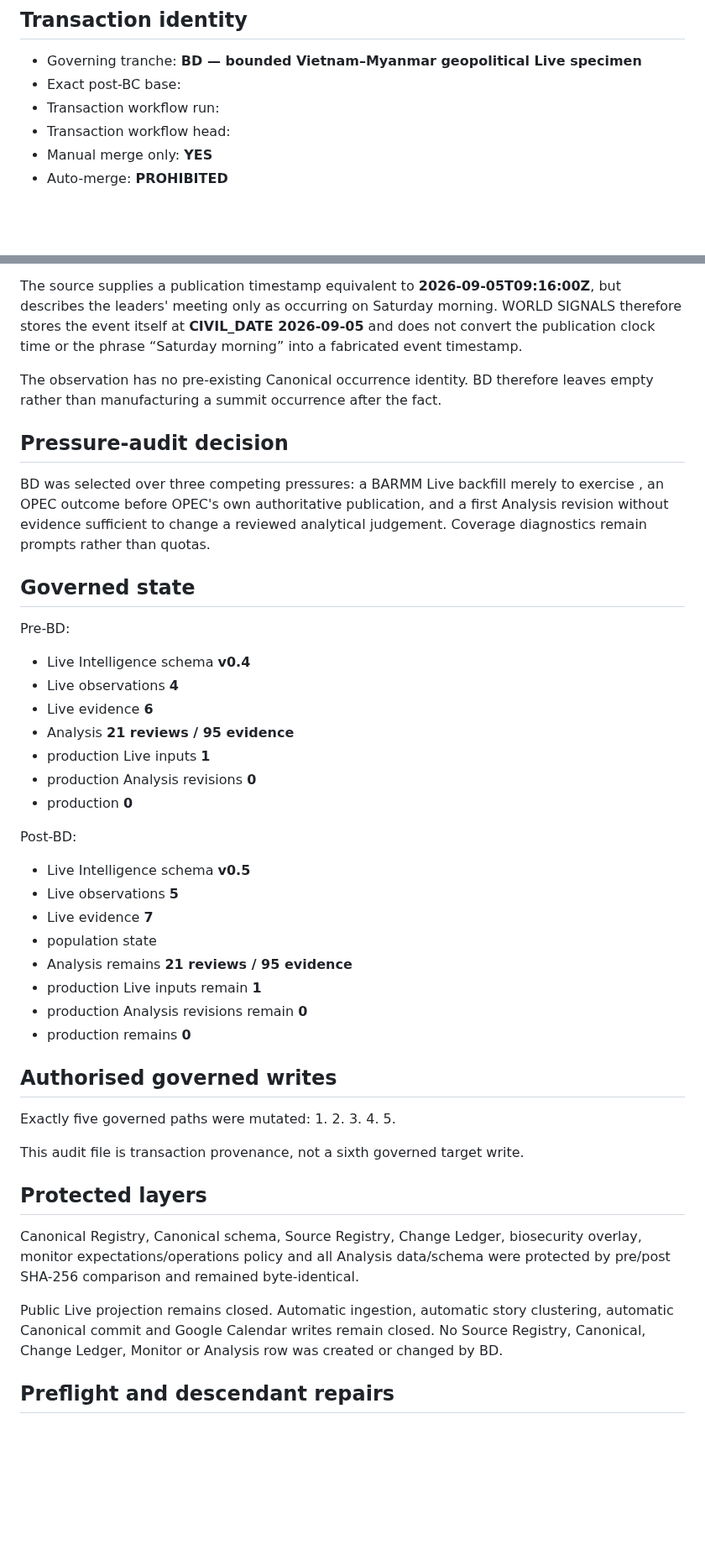
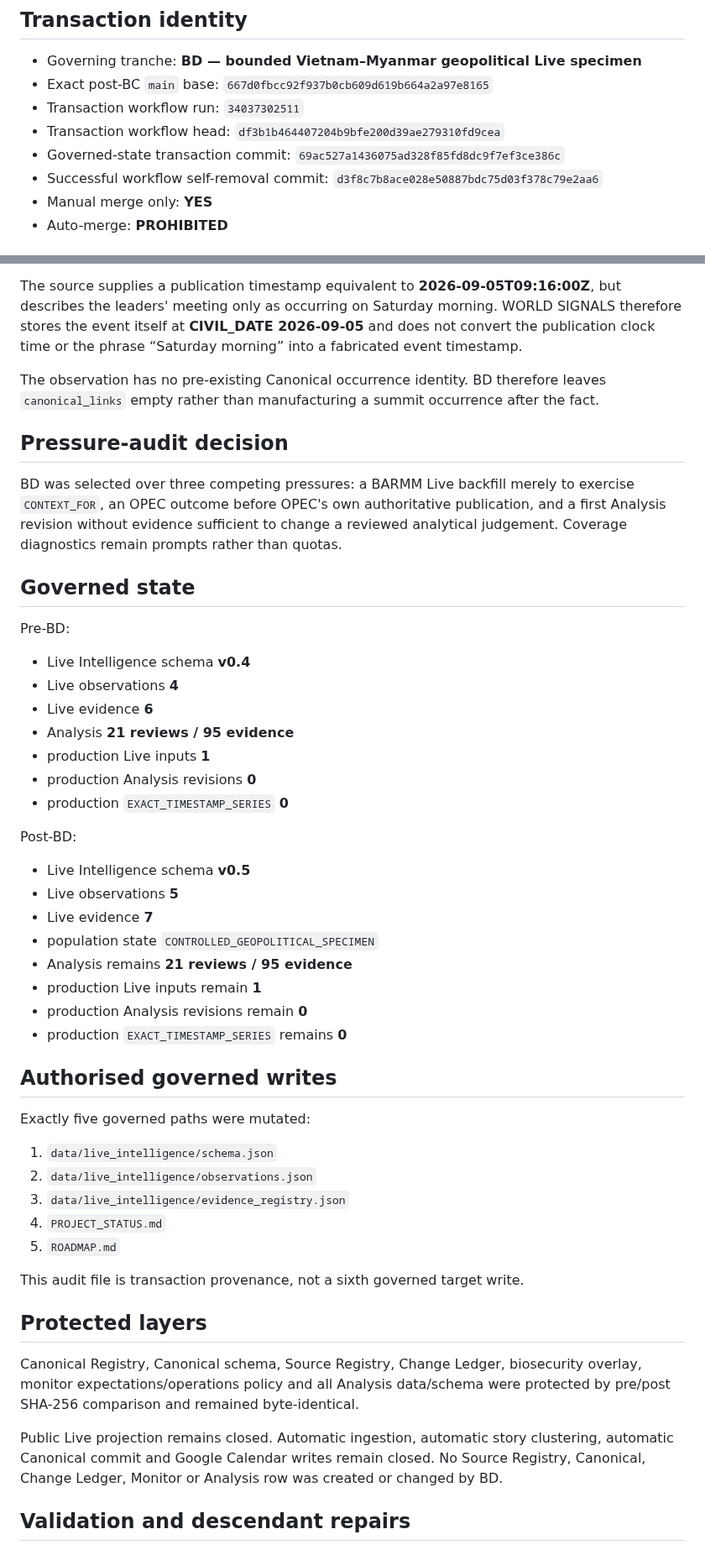
Before and after one commit to MusicOfScience/world-signals, a Markdown page: data/live_intelligence/VIETNAM_MYANMAR_LIVE_BD_TRANSACTION_AUDIT_v0.1.md, 2 parts joined by grey strips. Shown at 84% size. Rendered like a GitHub page; blank space fills up the shorter version.

Commit message:
BD: repair transaction audit provenance formatting

```diff
--- a/data/live_intelligence/VIETNAM_MYANMAR_LIVE_BD_TRANSACTION_AUDIT_v0.1.md
+++ b/data/live_intelligence/VIETNAM_MYANMAR_LIVE_BD_TRANSACTION_AUDIT_v0.1.md
@@ -3,9 +3,11 @@
 ## Transaction identity
 
 - Governing tranche: **BD — bounded Vietnam–Myanmar geopolitical Live specimen**
-- Exact post-BC  base:
-- Transaction workflow run:
-- Transaction workflow head:
+- Exact post-BC `main` base: `667d0fbcc92f937b0cb609d619b664a2a97e8165`
+- Transaction workflow run: `34037302511`
+- Transaction workflow head: `df3b1b464407204b9bfe200d39ae279310fd9cea`
+- Governed-state transaction commit: `69ac527a1436075ad328f85fd8dc9f7ef3ce386c`
+- Successful workflow self-removal commit: `d3f8c7b8ace028e50887bdc75d03f378c79e2aa6`
 - Manual merge only: **YES**
 - Auto-merge: **PROHIBITED**
 
@@ -15,11 +17,11 @@ BD admits one current first-party geopolitical development: the Government of Vi
 
 The source supplies a publication timestamp equivalent to **2026-09-05T09:16:00Z**, but describes the leaders' meeting only as occurring on Saturday morning. WORLD SIGNALS therefore stores the event itself at **CIVIL_DATE 2026-09-05** and does not convert the publication clock time or the phrase “Saturday morning” into a fabricated event timestamp.
 
-The observation has no pre-existing Canonical occurrence identity. BD therefore leaves  empty rather than manufacturing a summit occurrence after the fact.
+The observation has no pre-existing Canonical occurrence identity. BD therefore leaves `canonical_links` empty rather than manufacturing a summit occurrence after the fact.
 
 ## Pressure-audit decision
 
-BD was selected over three competing pressures: a BARMM Live backfill merely to exercise , an OPEC outcome before OPEC's own authoritative publication, and a first Analysis revision without evidence sufficient to change a reviewed analytical judgement. Coverage diagnostics remain prompts rather than quotas.
+BD was selected over three competing pressures: a BARMM Live backfill merely to exercise `CONTEXT_FOR`, an OPEC outcome before OPEC's own authoritative publication, and a first Analysis revision without evidence sufficient to change a reviewed analytical judgement. Coverage diagnostics remain prompts rather than quotas.
 
 ## Governed state
 
@@ -30,26 +32,26 @@ Pre-BD:
 - Analysis **21 reviews / 95 evidence**
 - production Live inputs **1**
 - production Analysis revisions **0**
-- production  **0**
+- production `EXACT_TIMESTAMP_SERIES` **0**
 
 Post-BD:
 - Live Intelligence schema **v0.5**
 - Live observations **5**
 - Live evidence **7**
-- population state
+- population state `CONTROLLED_GEOPOLITICAL_SPECIMEN`
 - Analysis remains **21 reviews / 95 evidence**
 - production Live inputs remain **1**
 - production Analysis revisions remain **0**
-- production  remains **0**
+- production `EXACT_TIMESTAMP_SERIES` remains **0**
 
 ## Authorised governed writes
 
 Exactly five governed paths were mutated:
-1.
-2.
-3.
-4.
-5.
+1. `data/live_intelligence/schema.json`
+2. `data/live_intelligence/observations.json`
+3. `data/live_intelligence/evidence_registry.json`
+4. `PROJECT_STATUS.md`
+5. `ROADMAP.md`
 
 This audit file is transaction provenance, not a sixth governed target write.
 
@@ -59,5 +61,5 @@ Canonical Registry, Canonical schema, Source Registry, Change Ledger, biosecurit
 
 Public Live projection remains closed. Automatic ingestion, automatic story clustering, automatic Canonical commit and Google Calendar writes remain closed. No Source Registry, Canonical, Change Ledger, Monitor or Analysis row was created or changed by BD.
 
-## Preflight and descendant repairs
+## Validation and descendant repairs
 
```
Also changed, not shown: other parts of data/live_intelligence/VIETNAM_MYANMAR_LIVE_BD_TRANSACTION_AUDIT_v0.1.md (+11 -6 lines).
